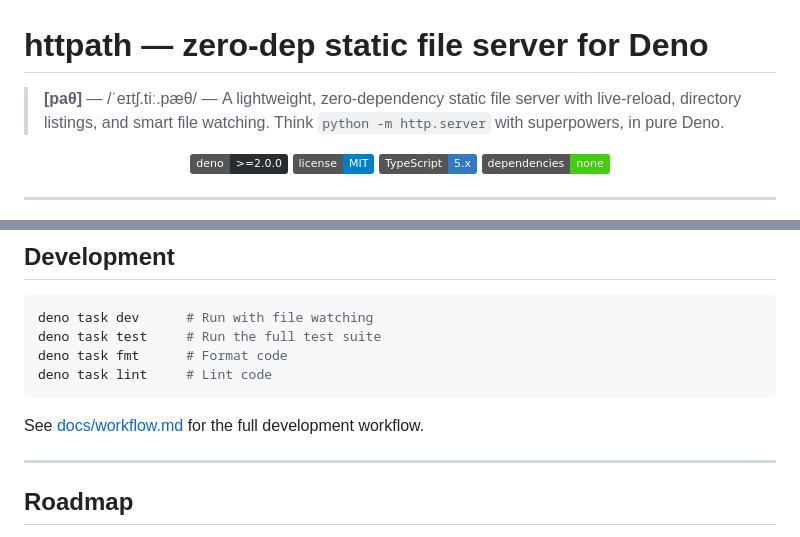
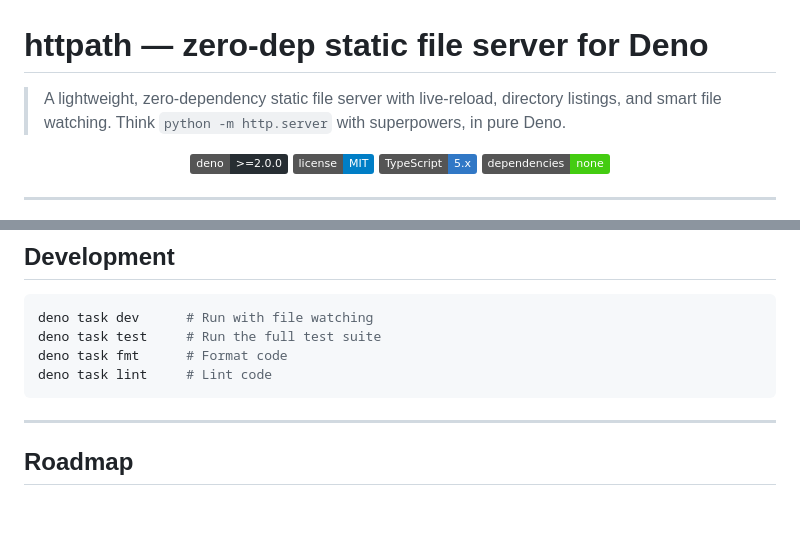
Before and after one commit to MetalbolicX/httpath, a Markdown page: README.md, 2 parts joined by grey strips. Drawn GitHub-style; badges without logos; blank space fills up the shorter version.

Commit message:
docs: fix README after workflow.md removal
Removes stale reference to deleted docs/workflow.md and fixes wording.

````diff
--- a/README.md
+++ b/README.md
@@ -1,6 +1,6 @@
 # httpath — zero-dep static file server for Deno
 
-> **[paθ]** — /ˈeɪtʃ.tiː.pæθ/ — A lightweight, zero-dependency static file
+> A lightweight, zero-dependency static file
 > server with live-reload, directory listings, and smart file watching. Think
 > `python -m
 > http.server` with superpowers, in pure Deno.
@@ -150,8 +150,6 @@ deno task fmt      # Format code
 deno task lint     # Lint code
 ```
 
-See [docs/workflow.md](docs/workflow.md) for the full development workflow.
-
 ---
 
 ## Roadmap
````
